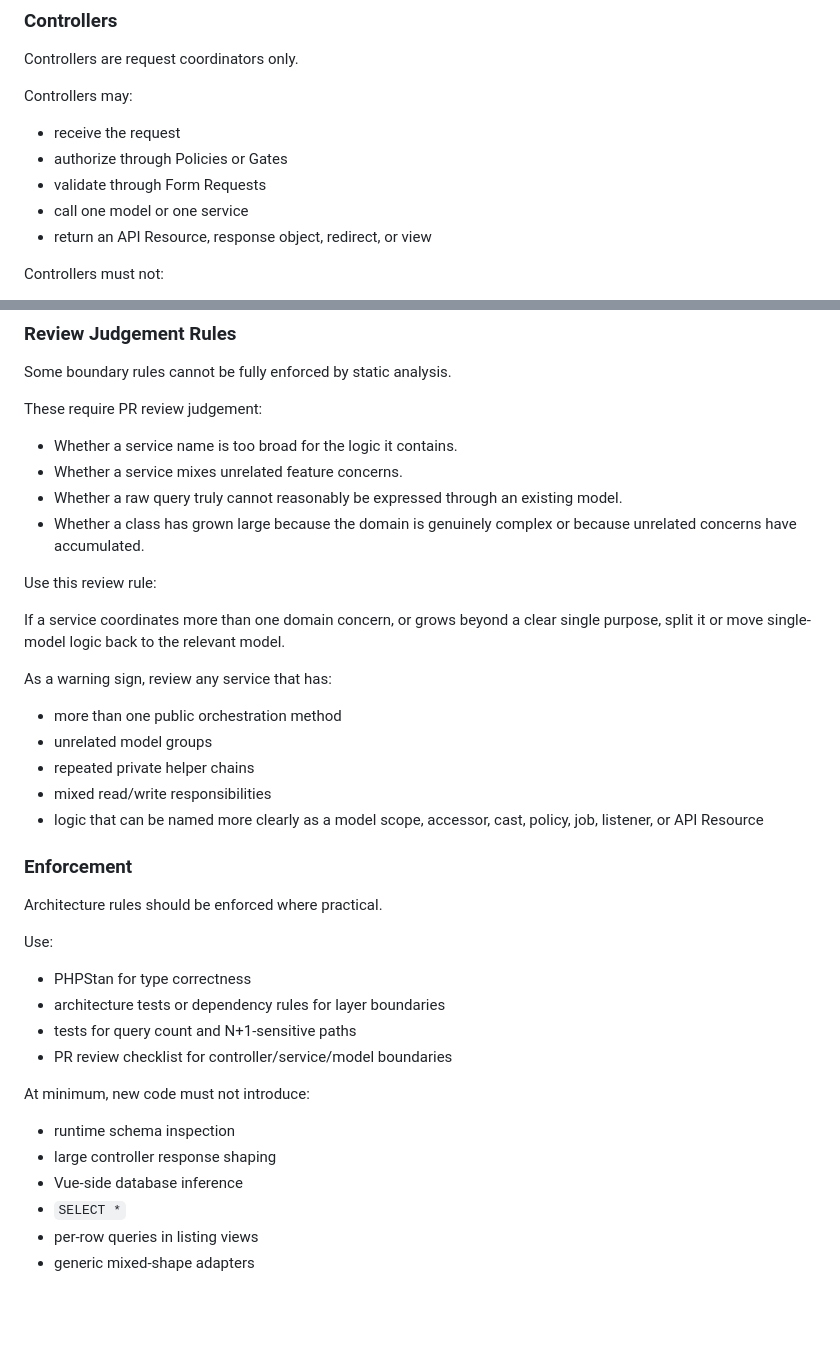
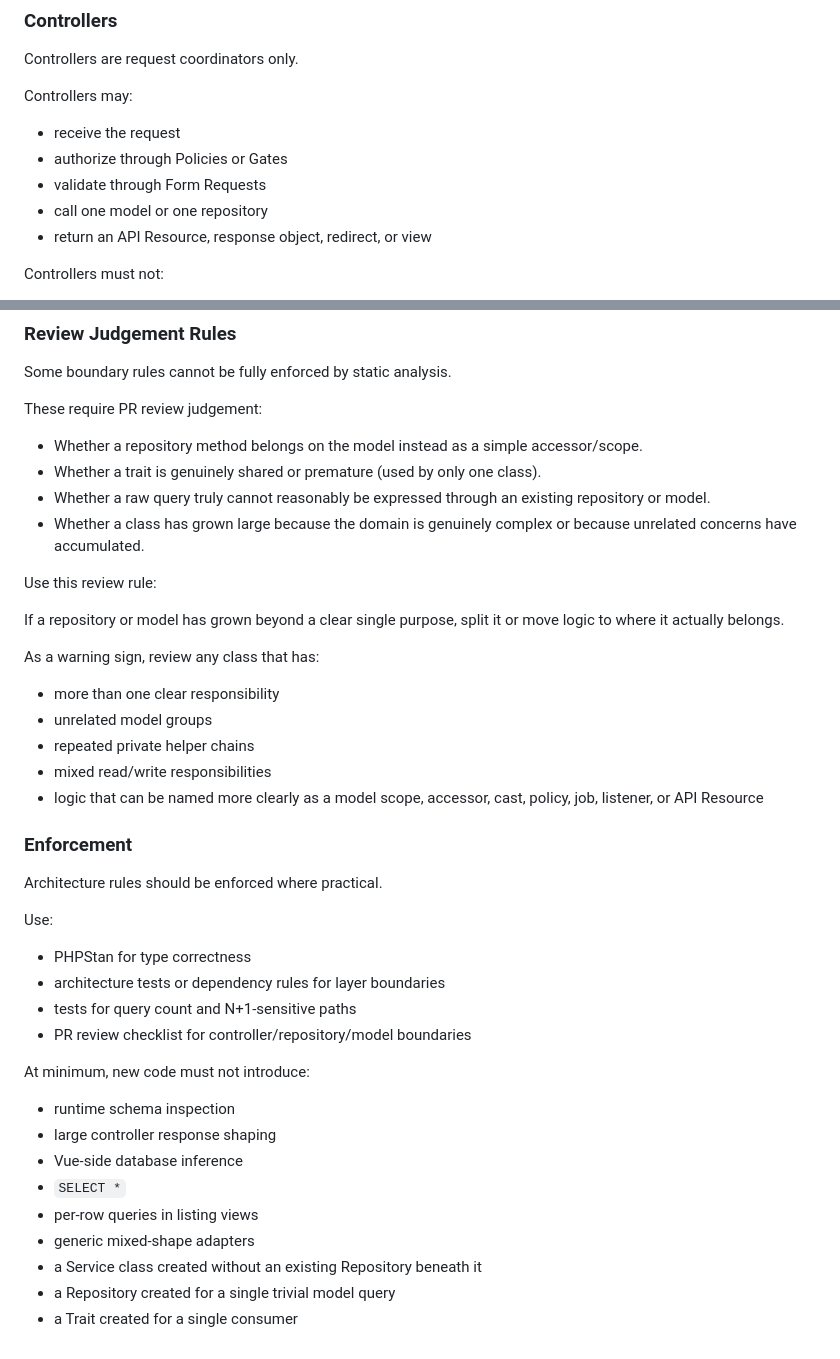
Before and after one commit to keniwilliams/olo-surface-viewer, a Markdown page: AGENTS.md, 2 parts joined by grey strips. Rendered like a GitHub page; blank space fills up the shorter version.

```diff
--- a/AGENTS.md
+++ b/AGENTS.md
@@ -11,7 +11,7 @@ Controllers may:
 * receive the request
 * authorize through Policies or Gates
 * validate through Form Requests
-* call one model or one service
+* call one model or one repository
 * return an API Resource, response object, redirect, or view
 
 Controllers must not:
@@ -189,18 +221,18 @@ Some boundary rules cannot be fully enforced by static analysis.
 
 These require PR review judgement:
 
-* Whether a service name is too broad for the logic it contains.
-* Whether a service mixes unrelated feature concerns.
-* Whether a raw query truly cannot reasonably be expressed through an existing model.
+* Whether a repository method belongs on the model instead as a simple accessor/scope.
+* Whether a trait is genuinely shared or premature (used by only one class).
+* Whether a raw query truly cannot reasonably be expressed through an existing repository or model.
 * Whether a class has grown large because the domain is genuinely complex or because unrelated concerns have accumulated.
 
 Use this review rule:
 
-If a service coordinates more than one domain concern, or grows beyond a clear single purpose, split it or move single-model logic back to the relevant model.
+If a repository or model has grown beyond a clear single purpose, split it or move logic to where it actually belongs.
 
-As a warning sign, review any service that has:
+As a warning sign, review any class that has:
 
-* more than one public orchestration method
+* more than one clear responsibility
 * unrelated model groups
 * repeated private helper chains
 * mixed read/write responsibilities
@@ -215,7 +247,7 @@ Use:
 * PHPStan for type correctness
 * architecture tests or dependency rules for layer boundaries
 * tests for query count and N+1-sensitive paths
-* PR review checklist for controller/service/model boundaries
+* PR review checklist for controller/repository/model boundaries
 
 At minimum, new code must not introduce:
 
@@ -225,3 +257,6 @@ At minimum, new code must not introduce:
 * `SELECT *`
 * per-row queries in listing views
 * generic mixed-shape adapters
+* a Service class created without an existing Repository beneath it
+* a Repository created for a single trivial model query
+* a Trait created for a single consumer
```
Also changed, not shown: other parts of AGENTS.md (+50 -18 lines).
